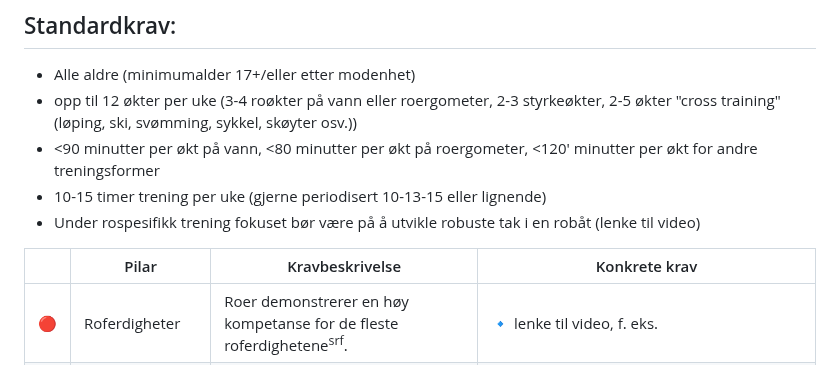
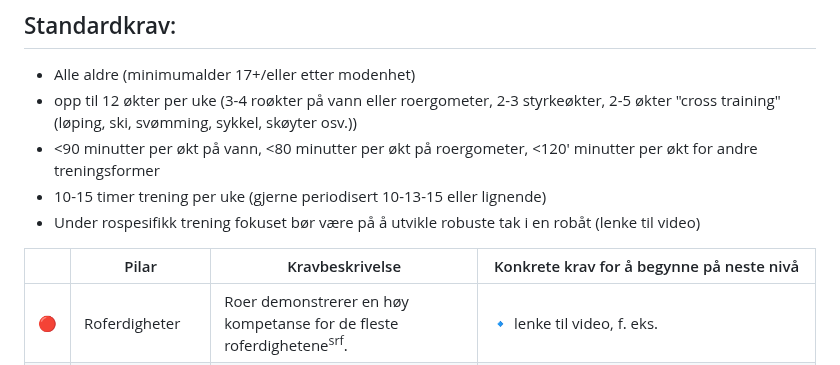
Before and after one commit to digitnow/rodata, a Markdown page: TRENINGSNIVÅ-4.md, the part around the change. Drawn GitHub-style.

Commit message:
Update TRENINGSNIVÅ-4.md
om krav i header

```diff
--- a/TRENINGSNIVÅ-4.md
+++ b/TRENINGSNIVÅ-4.md
@@ -10,7 +10,7 @@ Formålet med dette trinnet er å utvikle en kompetent roer, som følger en års
 - 10-15 timer trening per uke (gjerne periodisert 10-13-15 eller lignende)
 - Under rospesifikk trening fokuset bør være på å utvikle robuste tak i en robåt (lenke til video)
 
-|  |Pilar | Kravbeskrivelse  | Konkrete krav |
+|  |Pilar | Kravbeskrivelse  | Konkrete krav for å begynne på neste nivå |
 | ---- | -------- | ------- | ---- |
 |🔴| Roferdigheter | Roer demonstrerer en høy kompetanse for de fleste roferdighetene<sup>srf</sup>.|🔹 lenke til video, f. eks. |
 |🔵| Atletisme | Øke prestasjoner fra treningnivå 3 |Flex: <br>🔹 sittende på gulvet kan nå x cm over sine tå <br>Styrke: <br>🔹 teknisk korrekt gjennomfører knebøy, ryggoppryll, kettlebel-sving osv. <br>Stabilitet: <br>🔹 kan holde forskjellige type planker i minst 3 minutter (hver stilling 60 sekunder) |
```
